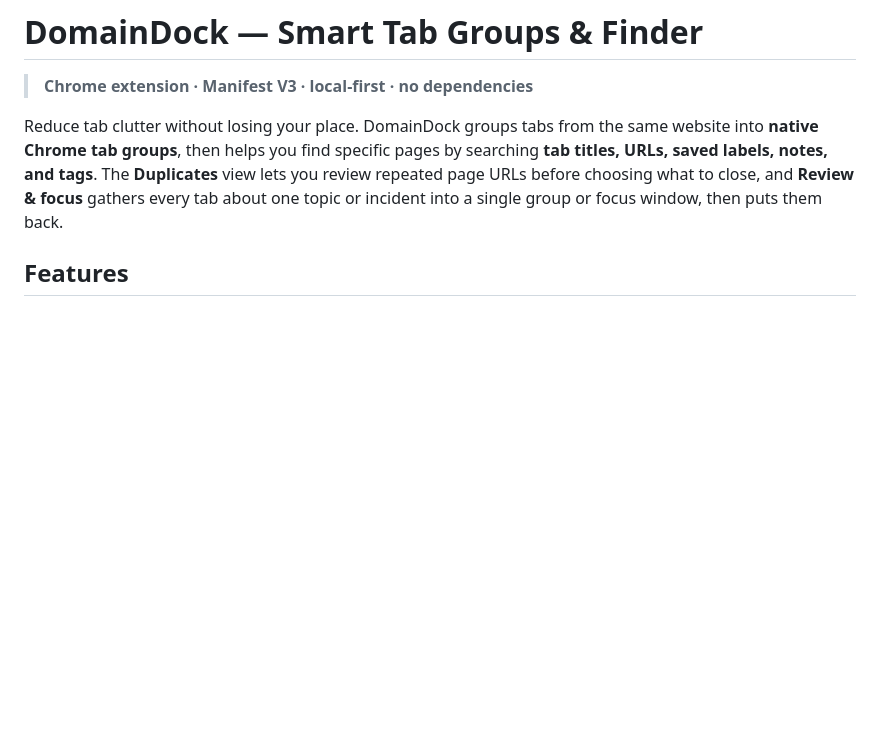
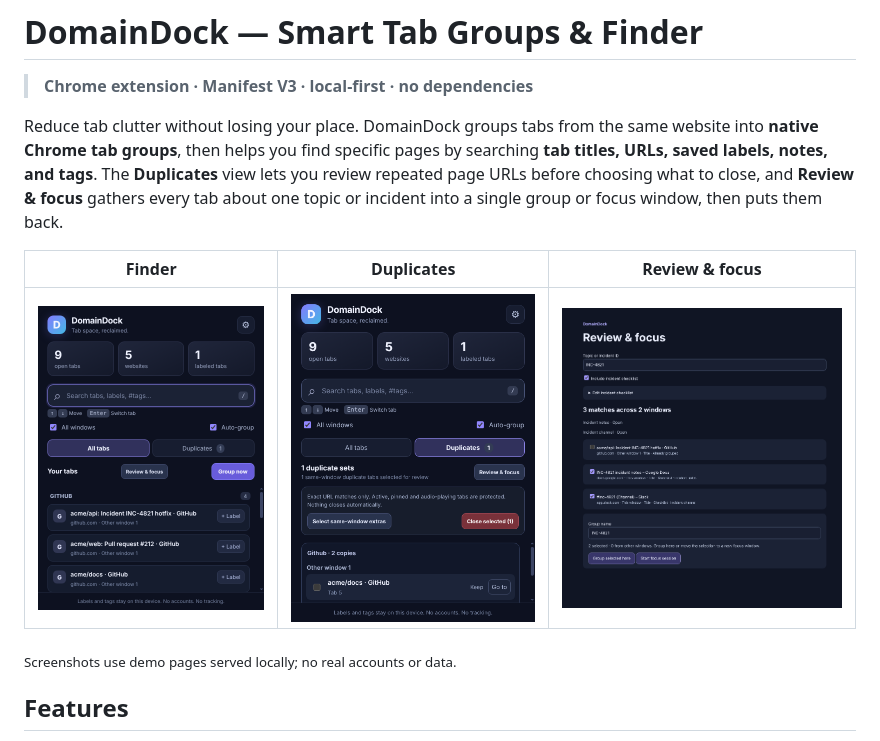
Before and after one commit to Mrandrew9/domain-dock, a Markdown page: README.md, the part around the change. Drawn GitHub-style; pictures changed too: docs/screenshots/duplicates.png (added), docs/screenshots/finder.png (added), docs/screenshots/review-focus.png (added); blank space fills up the shorter version.

```diff
--- a/README.md
+++ b/README.md
@@ -3,6 +3,12 @@
 > **Chrome extension · Manifest V3 · local-first · no dependencies**
 
 Reduce tab clutter without losing your place. DomainDock groups tabs from the same website into **native Chrome tab groups**, then helps you find specific pages by searching **tab titles, URLs, saved labels, notes, and tags**. The **Duplicates** view lets you review repeated page URLs before choosing what to close, and **Review & focus** gathers every tab about one topic or incident into a single group or focus window, then puts them back.
+
+| Finder | Duplicates | Review & focus |
+|---|---|---|
+| ![DomainDock finder listing tabs grouped by site, with a search box and a labelled Amazon tab](docs/screenshots/finder.png) | ![Duplicates view showing an exact duplicate with the copy to keep and the extra selected for review](docs/screenshots/duplicates.png) | ![Review & focus page gathering INC-4821 tabs from two windows with the incident checklist](docs/screenshots/review-focus.png) |
+
+<sub>Screenshots use demo pages served locally; no real accounts or data.</sub>
 
 ## Features
 
```
Also changed, not shown: 1 other file.
